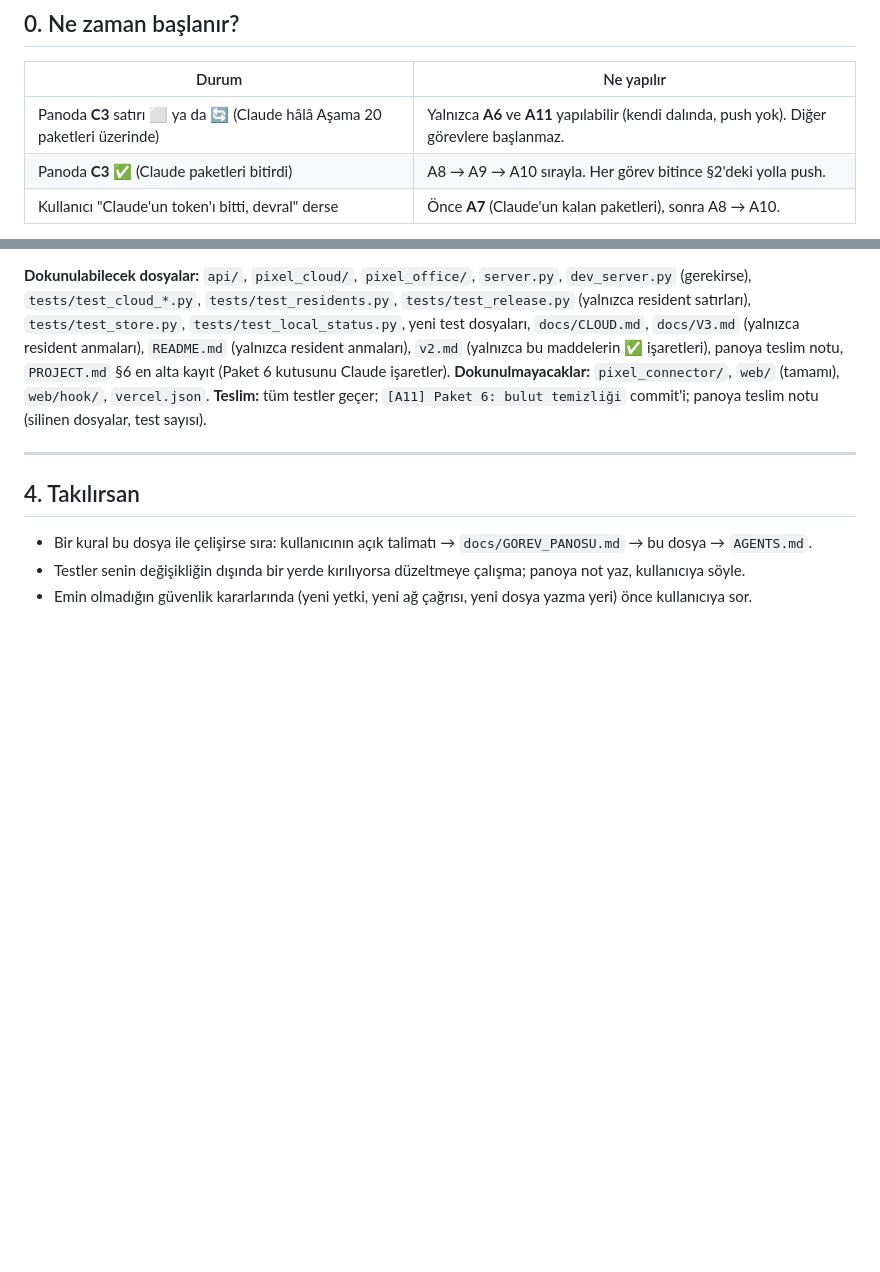
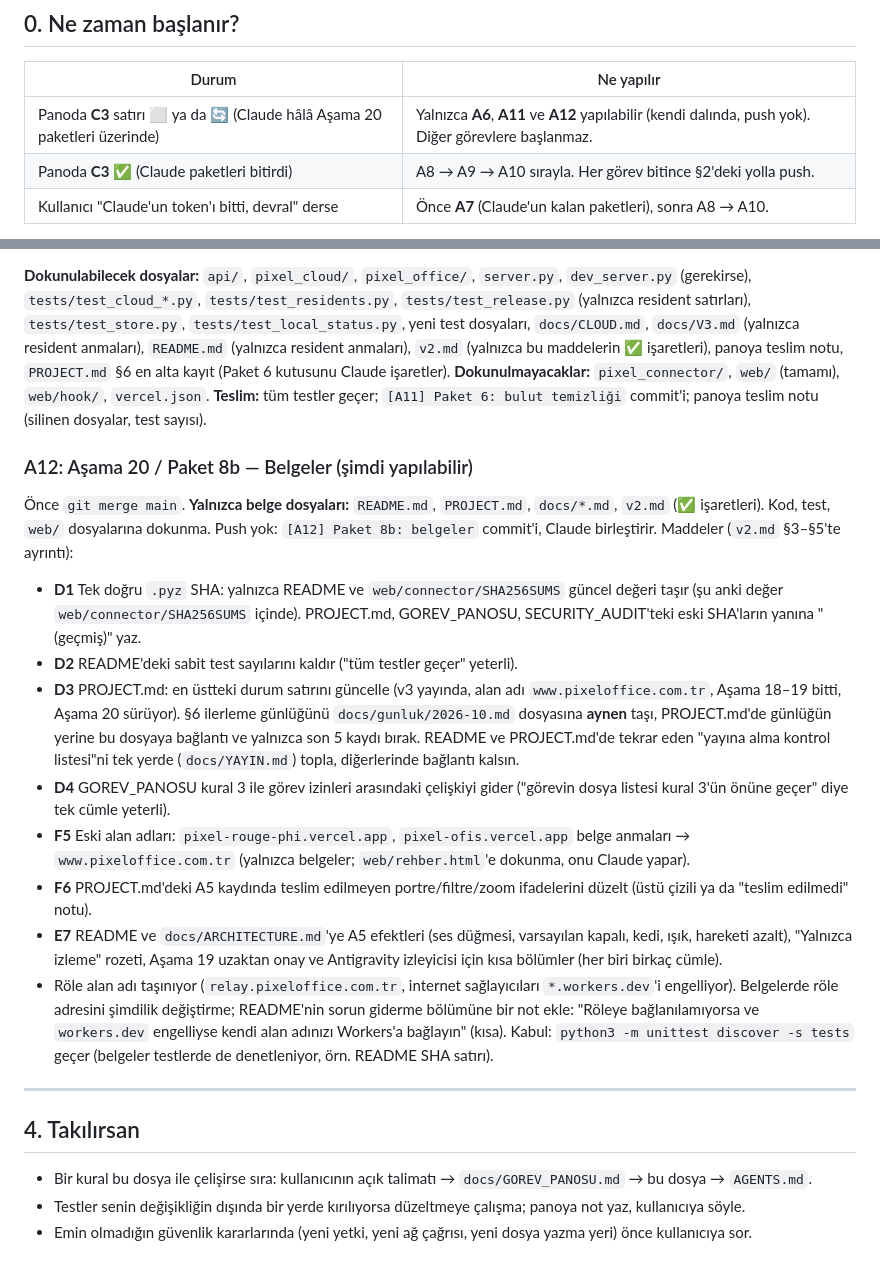
Before and after one commit to timuryurdakan/Pixel, a Markdown page: docs/V4_ANTIGRAVITY.md, 2 parts joined by grey strips. Rendered like a GitHub page; blank space fills up the shorter version.

Commit message:
Board: A11 merged; assign Package 8b (docs) to Antigravity as A12
Co-Authored-By: Claude Opus 5.5 <noreply@anthropic.com>

```diff
--- a/docs/V4_ANTIGRAVITY.md
+++ b/docs/V4_ANTIGRAVITY.md
@@ -13,7 +13,7 @@ token'ı biterse yarım kalan işlerin nasıl devralınacağını ve **push'un n
 
 | Durum | Ne yapılır |
 |---|---|
-| Panoda **C3** satırı ⬜ ya da 🔄 (Claude hâlâ Aşama 20 paketleri üzerinde) | Yalnızca **A6** ve **A11** yapılabilir (kendi dalında, push yok). Diğer görevlere başlanmaz. |
+| Panoda **C3** satırı ⬜ ya da 🔄 (Claude hâlâ Aşama 20 paketleri üzerinde) | Yalnızca **A6**, **A11** ve **A12** yapılabilir (kendi dalında, push yok). Diğer görevlere başlanmaz. |
 | Panoda **C3 ✅** (Claude paketleri bitirdi) | A8 → A9 → A10 sırayla. Her görev bitince §2'deki yolla push. |
 | Kullanıcı "Claude'un token'ı bitti, devral" derse | Önce **A7** (Claude'un kalan paketleri), sonra A8 → A10. |
 
@@ -184,6 +184,30 @@ anmaları), `README.md` (yalnızca resident anmaları), `v2.md` (yalnızca bu ma
 **Dokunulmayacaklar:** `pixel_connector/`, `web/` (tamamı), `web/hook/`, `vercel.json`.
 **Teslim:** tüm testler geçer; `[A11] Paket 6: bulut temizliği` commit'i; panoya teslim notu (silinen dosyalar, test sayısı).
 
+### A12: Aşama 20 / Paket 8b — Belgeler (şimdi yapılabilir)
+Önce `git merge main`. **Yalnızca belge dosyaları:** `README.md`, `PROJECT.md`, `docs/*.md`, `v2.md` (✅ işaretleri).
+Kod, test, `web/` dosyalarına dokunma. Push yok: `[A12] Paket 8b: belgeler` commit'i, Claude birleştirir.
+Maddeler (`v2.md` §3–§5'te ayrıntı):
+- **D1** Tek doğru `.pyz` SHA: yalnızca README ve `web/connector/SHA256SUMS` güncel değeri taşır (şu anki değer
+  `web/connector/SHA256SUMS` içinde). PROJECT.md, GOREV_PANOSU, SECURITY_AUDIT'teki eski SHA'ların yanına "(geçmiş)" yaz.
+- **D2** README'deki sabit test sayılarını kaldır ("tüm testler geçer" yeterli).
+- **D3** PROJECT.md: en üstteki durum satırını güncelle (v3 yayında, alan adı `www.pixeloffice.com.tr`, Aşama 18–19
+  bitti, Aşama 20 sürüyor). §6 ilerleme günlüğünü `docs/gunluk/2026-10.md` dosyasına **aynen** taşı, PROJECT.md'de
+  günlüğün yerine bu dosyaya bağlantı ve yalnızca son 5 kaydı bırak. README ve PROJECT.md'de tekrar eden "yayına alma
+  kontrol listesi"ni tek yerde (`docs/YAYIN.md`) topla, diğerlerinde bağlantı kalsın.
+- **D4** GOREV_PANOSU kural 3 ile görev izinleri arasındaki çelişkiyi gider ("görevin dosya listesi kural 3'ün önüne
+  geçer" diye tek cümle yeterli).
+- **F5** Eski alan adları: `pixel-rouge-phi.vercel.app`, `pixel-ofis.vercel.app` belge anmaları → `www.pixeloffice.com.tr`
+  (yalnızca belgeler; `web/rehber.html`'e dokunma, onu Claude yapar).
+- **F6** PROJECT.md'deki A5 kaydında teslim edilmeyen portre/filtre/zoom ifadelerini düzelt (üstü çizili ya da
+  "teslim edilmedi" notu).
+- **E7** README ve `docs/ARCHITECTURE.md`'ye A5 efektleri (ses düğmesi, varsayılan kapalı, kedi, ışık, hareketi azalt),
+  "Yalnızca izleme" rozeti, Aşama 19 uzaktan onay ve Antigravity izleyicisi için kısa bölümler (her biri birkaç cümle).
+- Röle alan adı taşınıyor (`relay.pixeloffice.com.tr`, internet sağlayıcıları `*.workers.dev`'i engelliyor). Belgelerde
+  röle adresini şimdilik değiştirme; README'nin sorun giderme bölümüne bir not ekle: "Röleye bağlanılamıyorsa ve
+  `workers.dev` engelliyse kendi alan adınızı Workers'a bağlayın" (kısa).
+Kabul: `python3 -m unittest discover -s tests` geçer (belgeler testlerde de denetleniyor, örn. README SHA satırı).
+
 ---
 
 ## 4. Takılırsan
```
Also changed, not shown: PROJECT.md (+1 -1 lines), docs/GOREV_PANOSU.md (+2 -0 lines).
